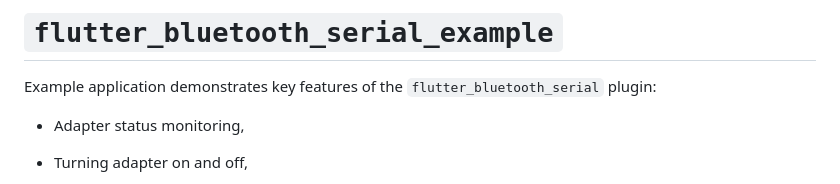
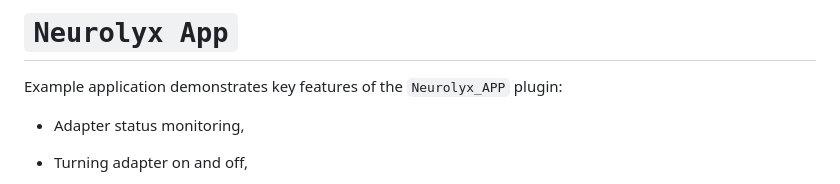
Before and after one commit to Churanta/Neurolyx, a Markdown page: Neurolyx/README.md, the part around one of its changes. Drawn GitHub-style.

Commit message:
updated version

```diff
--- a/Neurolyx/README.md
+++ b/Neurolyx/README.md
@@ -1,6 +1,6 @@
-# `flutter_bluetooth_serial_example`
+# `Neurolyx App`
 
-Example application demonstrates key features of the `flutter_bluetooth_serial` plugin:
+Example application demonstrates key features of the `Neurolyx_APP` plugin:
 
 + Adapter status monitoring,
 
```
Also changed, not shown: other parts of Neurolyx/README.md (+2 -1 lines).
